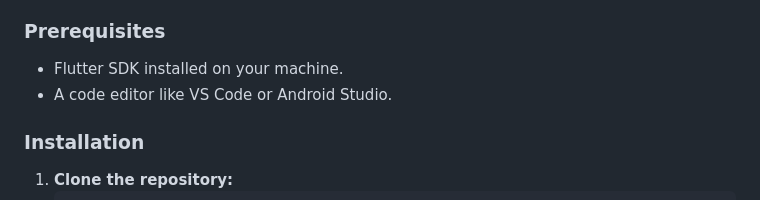
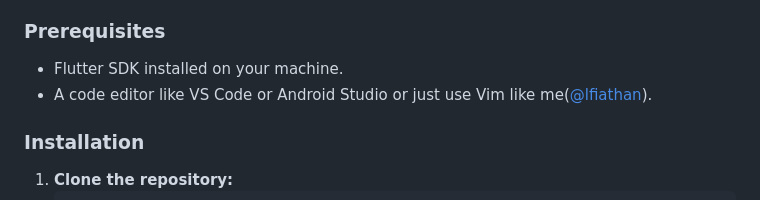
Before and after one commit to lfiathan/rubisch, a Markdown page: README.md, the part around the change. Rendered like a GitHub page.

```diff
--- a/README.md
+++ b/README.md
@@ -45,7 +45,7 @@ To get a local copy up and running, follow these simple steps.
 ### Prerequisites
 
   * Flutter SDK installed on your machine.
-  * A code editor like VS Code or Android Studio.
+  * A code editor like VS Code or Android Studio or just use Vim like me([@lfiathan](https://github.com/lfiathan)).
 
 ### Installation
 
```
